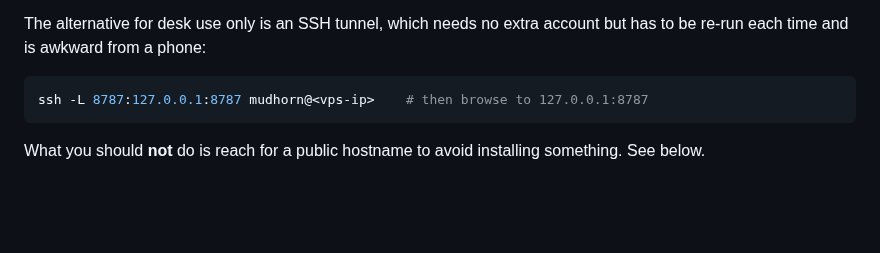
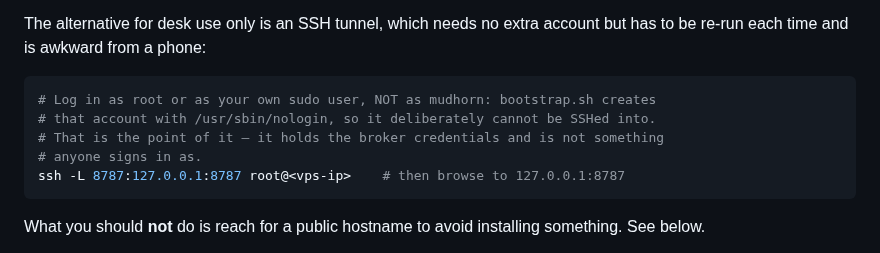
Before and after one commit to electrumnz/Electrum_Investments, a Markdown page: deploy/README.md, the part around the change. Drawn GitHub-style; blank space fills up the shorter version.

Commit message:
Fix an SSH example that could never have worked
deploy/README.md's tunnel example logged in as `mudhorn@<vps-ip>`. bootstrap.sh
creates that account with `--shell /usr/sbin/nologin`, so the connection is
refused every time. The account holding the broker credentials not being
something anyone can sign in as is the whole point of the user split, so the
example was wrong rather than the account.

Co-Authored-By: Claude Opus 5 <noreply@anthropic.com>
Claude-Session: https://claude.ai/code/session_015fbYU5Fx9EQwpYTA2XGMBB

````diff
--- a/deploy/README.md
+++ b/deploy/README.md
@@ -173,7 +173,11 @@ The alternative for desk use only is an SSH tunnel, which needs no extra account
 but has to be re-run each time and is awkward from a phone:
 
 ```sh
-ssh -L 8787:127.0.0.1:8787 mudhorn@<vps-ip>    # then browse to 127.0.0.1:8787
+# Log in as root or as your own sudo user, NOT as mudhorn: bootstrap.sh creates
+# that account with /usr/sbin/nologin, so it deliberately cannot be SSHed into.
+# That is the point of it — it holds the broker credentials and is not something
+# anyone signs in as.
+ssh -L 8787:127.0.0.1:8787 root@<vps-ip>    # then browse to 127.0.0.1:8787
 ```
 
 What you should **not** do is reach for a public hostname to avoid installing
````
